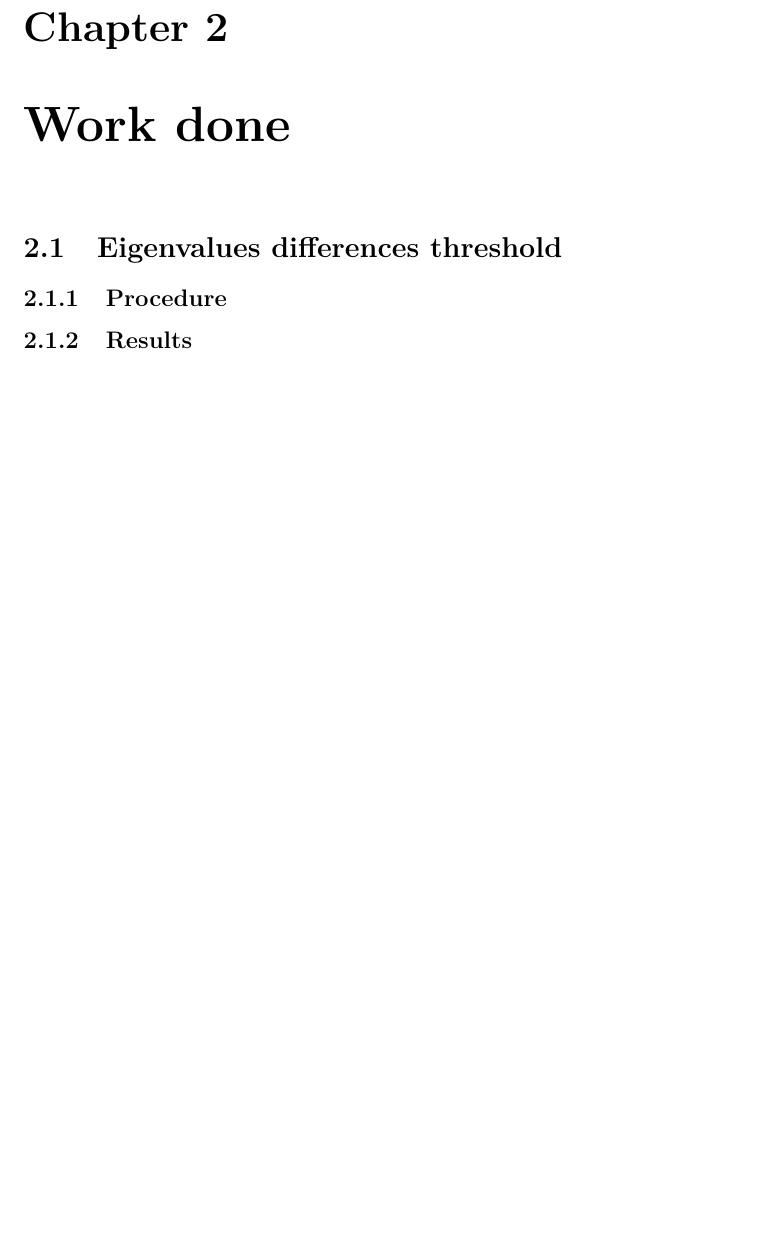
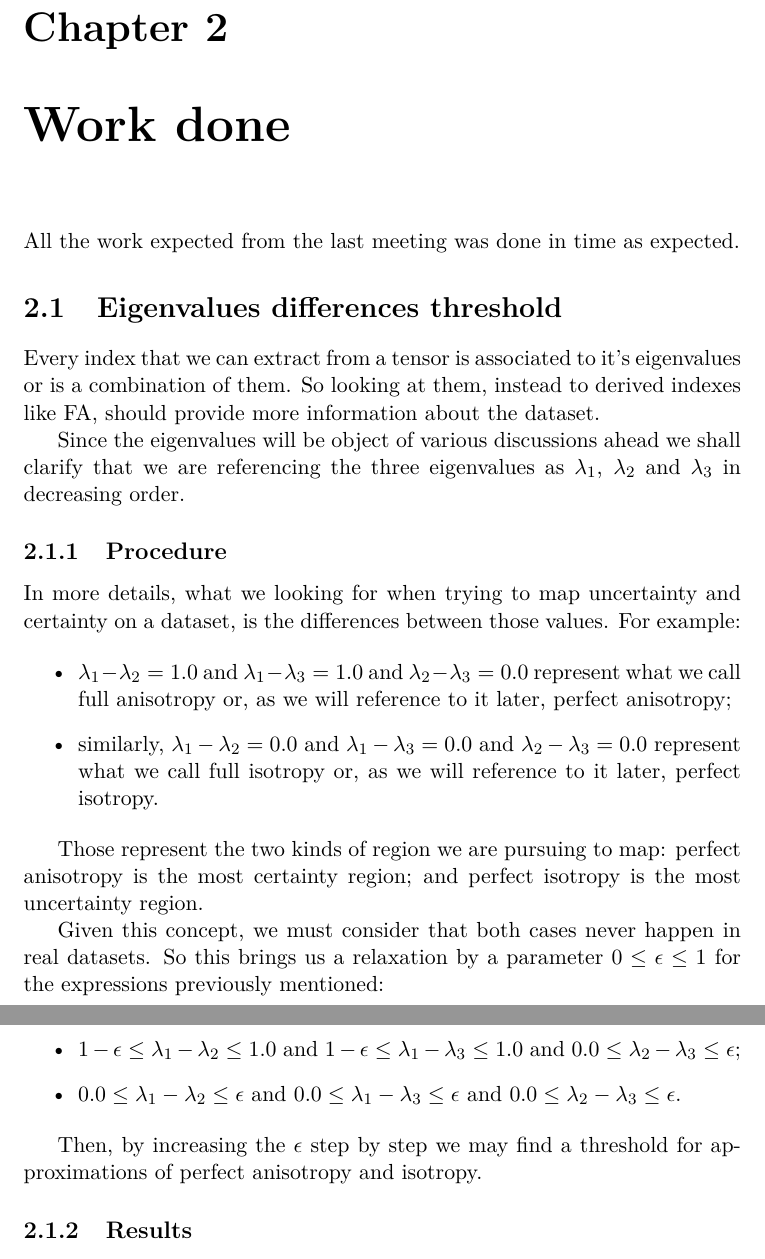
Before and after one commit to rafamanzo/tese, a LaTeX thesis (relatorios/4/4.tex): part of page 4 of 5 before the commit and two parts of pages 4 and 5 of 6 after it, the two joined at a grey line, cut so that both start at the same text, the shorter picture padded with empty space. Compiled offline with pdfLaTeX.

Commit message:
Eigenvalues differences threshold procedure in fourth report

```diff
--- a/relatorios/4/4.tex
+++ b/relatorios/4/4.tex
@@ -29,11 +29,36 @@
   After that, produce a prototype that accordingly to difference between the eigenvectors in order to produce a threshold mask. This should be configurable with parameters that may vary from full isotropy to full anisotropy.
 
 \chapter{Work done}
+  All the work expected from the last meeting was done in time as expected.
+
   \section{Eigenvalues differences threshold}
+    Every index that we can extract from a tensor is associated to it's eigenvalues or is a combination of them. So looking at them, instead to derived indexes like FA, should provide more information about the dataset.
+
+    Since the eigenvalues will be object of various discussions ahead we shall clarify that we are referencing the three eigenvalues as $\lambda_1$, $\lambda_2$ and $\lambda_3$ in decreasing order.
+
     \subsection{Procedure}
+    In more details, what we looking for when trying to map uncertainty and certainty on a dataset, is the differences between those values. For example:
+
+    \begin{itemize}
+      \item $\lambda_1 - \lambda_2 = 1.0$ and $\lambda_1 - \lambda_3 = 1.0$ and $\lambda_2 - \lambda_3 = 0.0$ represent what we call full anisotropy or, as we will reference to it later, perfect anisotropy;
+      \item similarly, $\lambda_1 - \lambda_2 = 0.0$ and $\lambda_1 - \lambda_3 = 0.0$ and $\lambda_2 - \lambda_3 = 0.0$ represent what we call full isotropy or, as we will reference to it later, perfect isotropy.
+    \end{itemize}
+
+    Those represent the two kinds of region we are pursuing to map: perfect anisotropy is the most certainty region; and perfect isotropy is the most uncertainty region.
+
+    Given this concept, we must consider that both cases never happen in real datasets. So this brings us a relaxation by a parameter $0 \leq \epsilon \leq 1$ for the expressions previously mentioned:
+
+    \newpage
+    \begin{itemize}
+      \item $1 - \epsilon \leq \lambda_1 - \lambda_2 \leq 1.0$ and $1 - \epsilon \leq \lambda_1 - \lambda_3 \leq 1.0$ and $0.0 \leq \lambda_2 - \lambda_3 \leq \epsilon$;
+      \item $0.0 \leq \lambda_1 - \lambda_2 \leq \epsilon$ and $0.0 \leq \lambda_1 - \lambda_3 \leq \epsilon$ and $0.0 \leq \lambda_2 - \lambda_3 \leq \epsilon$.
+    \end{itemize}
+
+    Then, by increasing the $\epsilon$ step by step we may find a threshold for approximations of perfect anisotropy and isotropy.
+
     \subsection{Results}
-    \subsubsection{Perfect anisotropy and isotropy}
-    \subsubsection{Relaxed perfect anisotropy and isotropy}
+      \subsubsection{Perfect anisotropy and isotropy}
+      \subsubsection{Relaxed perfect anisotropy and isotropy}
 
   \section{Watersheds}
     \subsection{Fractional anisotropy (FA)}
```
